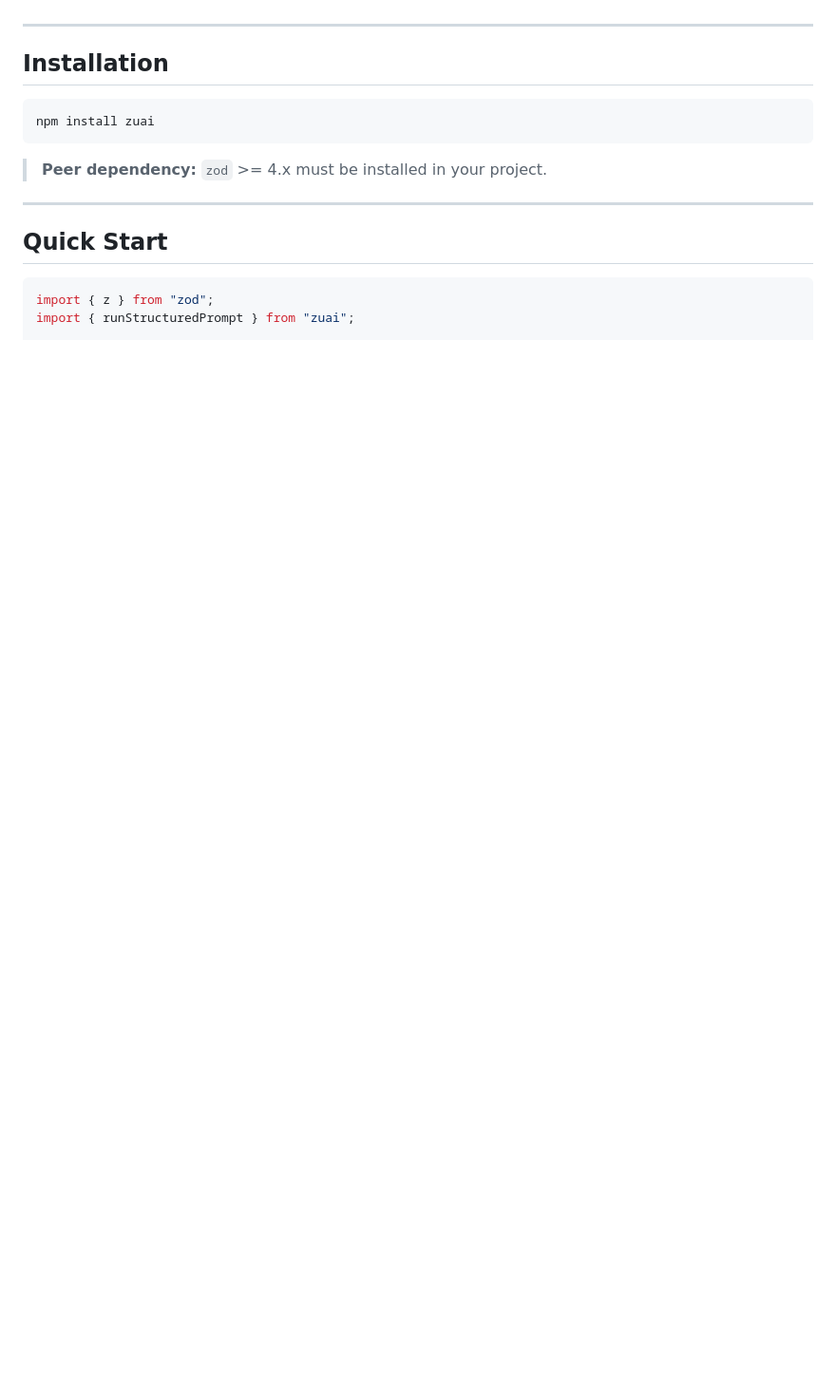
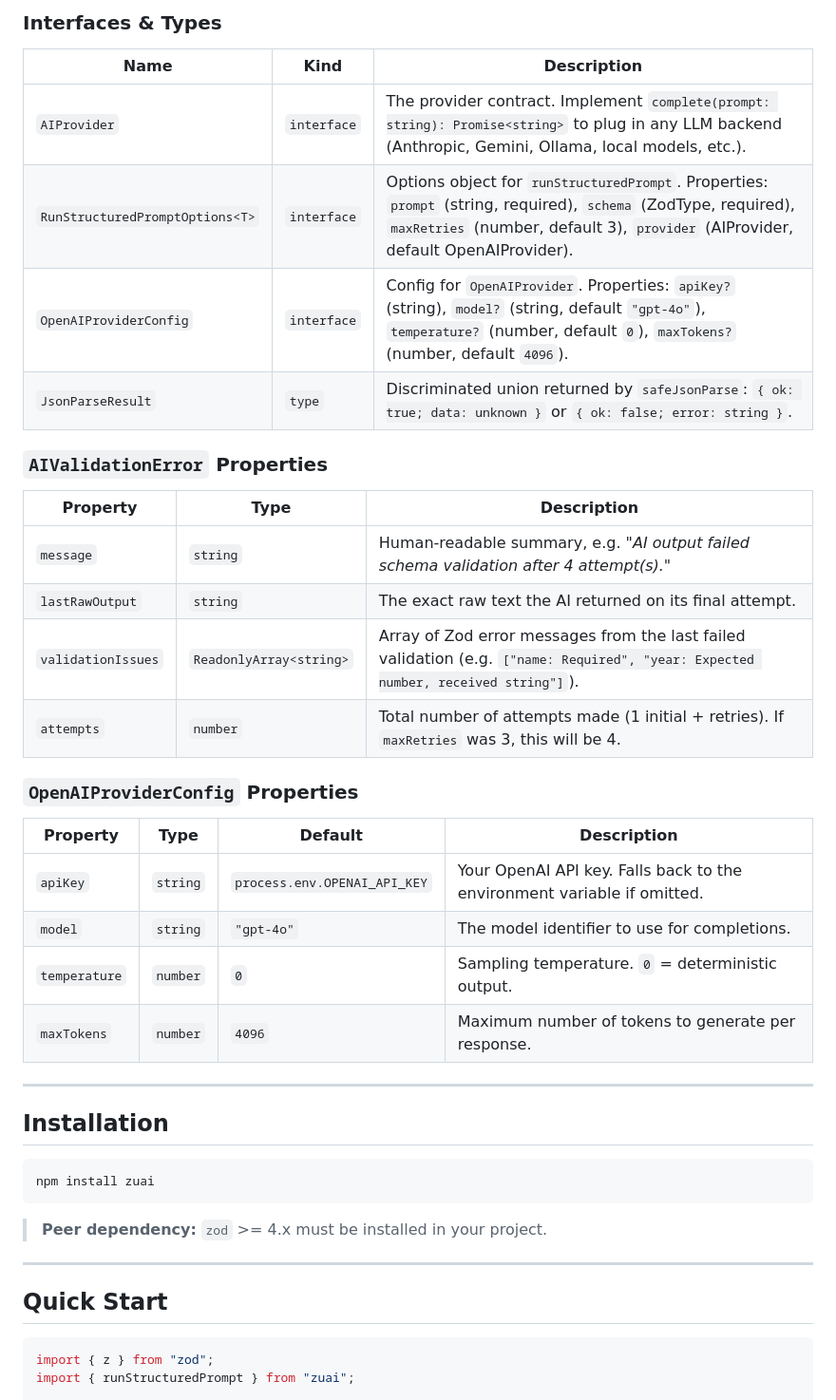
Before and after one commit to dinethpiyumantha/zuai, a Markdown page: README.md, the part around one of its changes. Shown at 95% size. Drawn GitHub-style; blank space fills up the shorter version.

```diff
--- a/README.md
+++ b/README.md
@@ -18,3 +60,29 @@ Send a natural-language prompt, define the shape you expect with a Zod schema, a
+### Interfaces & Types
+
+| Name | Kind | Description |
+|---|---|---|
+| `AIProvider` | `interface` | The provider contract. Implement `complete(prompt: string): Promise<string>` to plug in any LLM backend (Anthropic, Gemini, Ollama, local models, etc.). |
+| `RunStructuredPromptOptions<T>` | `interface` | Options object for `runStructuredPrompt`. Properties: `prompt` (string, required), `schema` (ZodType, required), `maxRetries` (number, default 3), `provider` (AIProvider, default OpenAIProvider). |
+| `OpenAIProviderConfig` | `interface` | Config for `OpenAIProvider`. Properties: `apiKey?` (string), `model?` (string, default `"gpt-4o"`), `temperature?` (number, default `0`), `maxTokens?` (number, default `4096`). |
+| `JsonParseResult` | `type` | Discriminated union returned by `safeJsonParse`: `{ ok: true; data: unknown }` or `{ ok: false; error: string }`. |
+
+### `AIValidationError` Properties
+
+| Property | Type | Description |
+|---|---|---|
+| `message` | `string` | Human-readable summary, e.g. *"AI output failed schema validation after 4 attempt(s)."* |
+| `lastRawOutput` | `string` | The exact raw text the AI returned on its final attempt. |
+| `validationIssues` | `ReadonlyArray<string>` | Array of Zod error messages from the last failed validation (e.g. `["name: Required", "year: Expected number, received string"]`). |
+| `attempts` | `number` | Total number of attempts made (1 initial + retries). If `maxRetries` was 3, this will be 4. |
+
+### `OpenAIProviderConfig` Properties
+
+| Property | Type | Default | Description |
+|---|---|---|---|
+| `apiKey` | `string` | `process.env.OPENAI_API_KEY` | Your OpenAI API key. Falls back to the environment variable if omitted. |
+| `model` | `string` | `"gpt-4o"` | The model identifier to use for completions. |
+| `temperature` | `number` | `0` | Sampling temperature. `0` = deterministic output. |
+| `maxTokens` | `number` | `4096` | Maximum number of tokens to generate per response. |
 
 ---
 
```
Also changed, not shown: other parts of README.md (+42 -0 lines).
